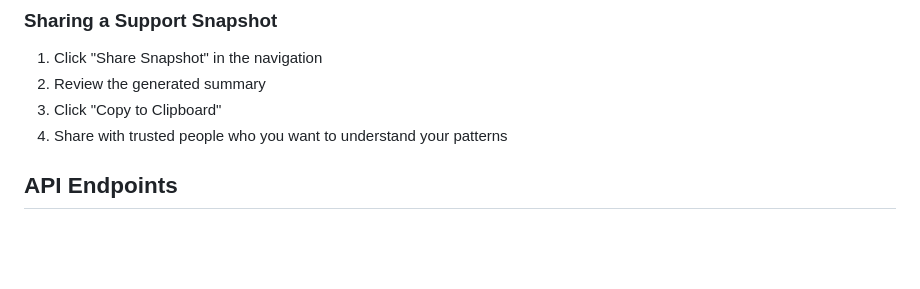
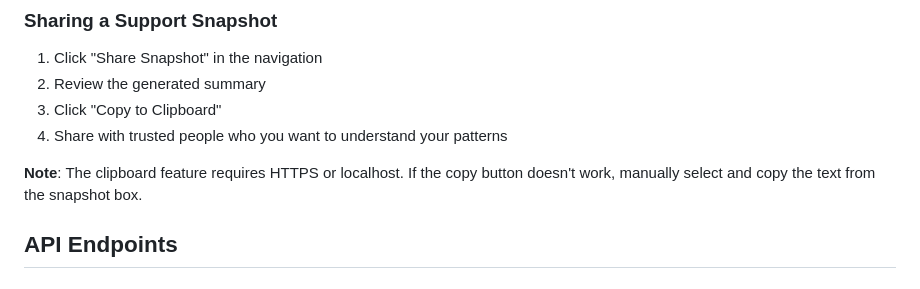
Before and after one commit to kelsiei/MoodPulse, a Markdown page: README.md, the part around the change. Drawn GitHub-style; blank space fills up the shorter version.

Commit message:
Add clipboard API note to documentation
Co-authored-by: kelsiei <68749384+kelsiei@users.noreply.github.com>

```diff
--- a/README.md
+++ b/README.md
@@ -107,6 +107,8 @@ SECRET_KEY=your-secure-random-key FLASK_HOST=127.0.0.1 python app.py
 2. Review the generated summary
 3. Click "Copy to Clipboard"
 4. Share with trusted people who you want to understand your patterns
+
+**Note**: The clipboard feature requires HTTPS or localhost. If the copy button doesn't work, manually select and copy the text from the snapshot box.
 
 ## API Endpoints
 
```
